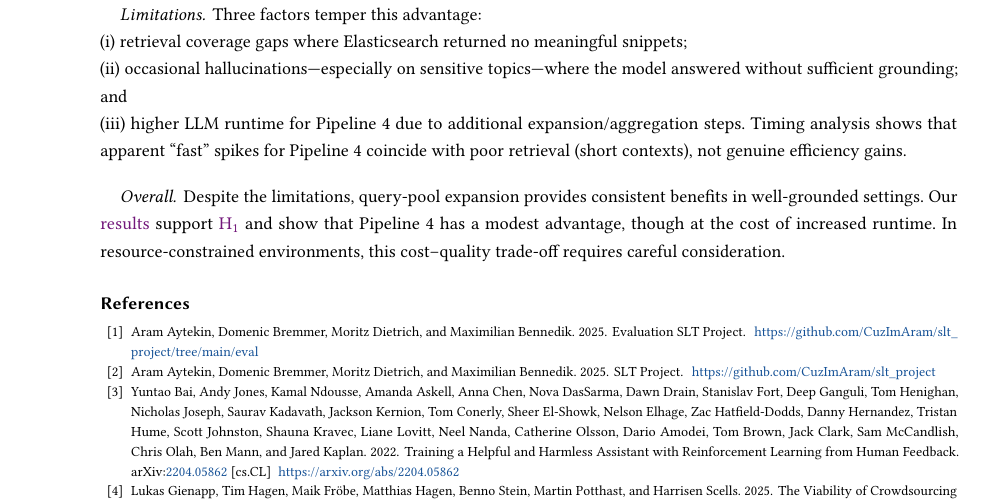
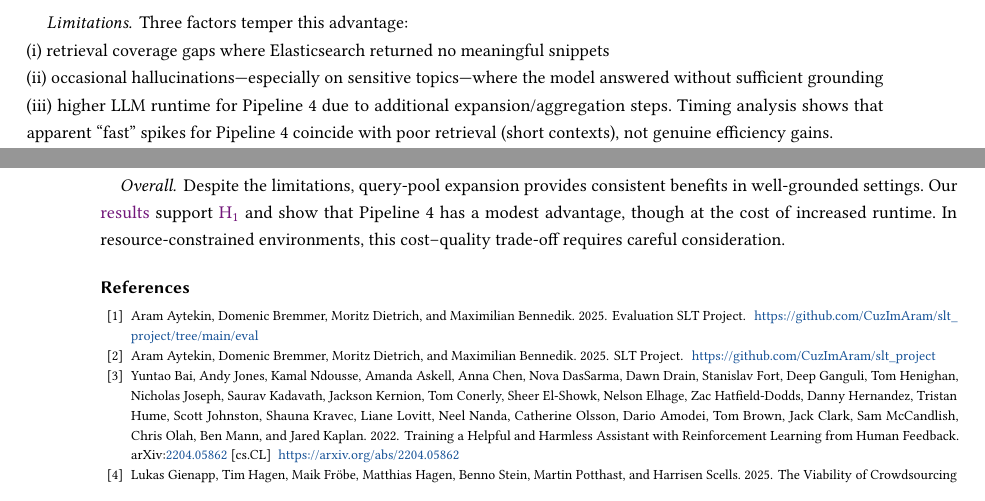
Before and after one commit to CuzImAram/slt_project, a LaTeX paper (paper/main.tex): part of page 8 of 9 before the commit and two parts of pages 7 and 8 of 8 after it, the two joined at a grey line, cut so that both start at the same text. Compiled offline with pdfLaTeX.

Commit message:
improved paper margins

```diff
--- a/paper/main.tex
+++ b/paper/main.tex
@@ -541,10 +541,9 @@ should translate into higher preference.
 
 \paragraph{Limitations.}
 Three factors temper this advantage:
-\newline(i) retrieval coverage gaps where Elasticsearch returned no meaningful snippets;
-\newline(ii) occasional hallucinations—especially on sensitive topics—where the model answered without sufficient grounding; and
-\newline(iii) higher LLM runtime for Pipeline~4 due to additional expansion/aggregation steps. Timing analysis shows
-that apparent “fast” spikes for Pipeline~4 coincide with poor retrieval (short contexts), not genuine efficiency gains.
+\newline(i) retrieval coverage gaps where Elasticsearch returned no meaningful snippets
+\newline(ii) occasional hallucinations—especially on sensitive topics—where the model answered without sufficient grounding
+\newline(iii) higher LLM runtime for Pipeline~4 due to additional expansion/aggregation steps. Timing analysis shows that apparent “fast” spikes for Pipeline~4 coincide with poor retrieval (short contexts), not genuine efficiency gains.
 
 \paragraph{Overall.}
 Despite the limitations, query-pool expansion provides consistent benefits in well-grounded settings.
```
Also changed, not shown: paper/main.pdf, paper/main.tex (14 more changed lines), 3 other files.
